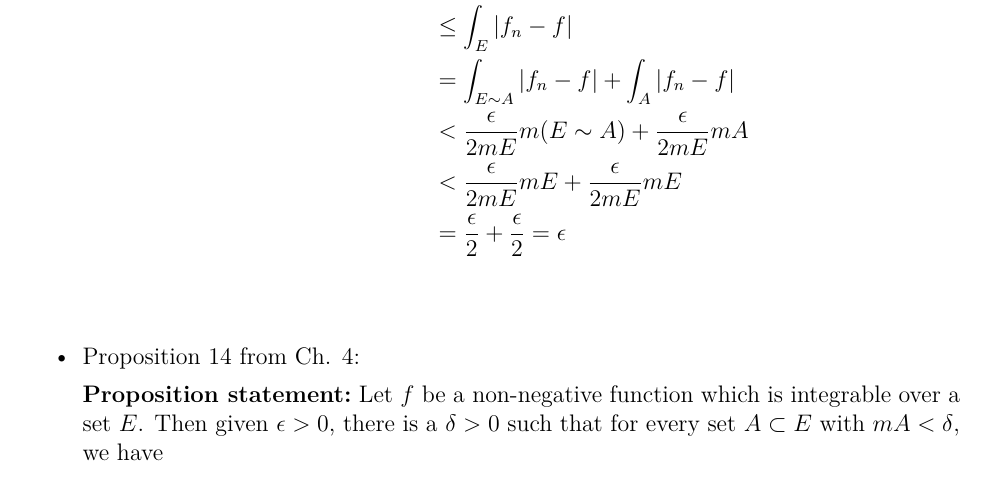
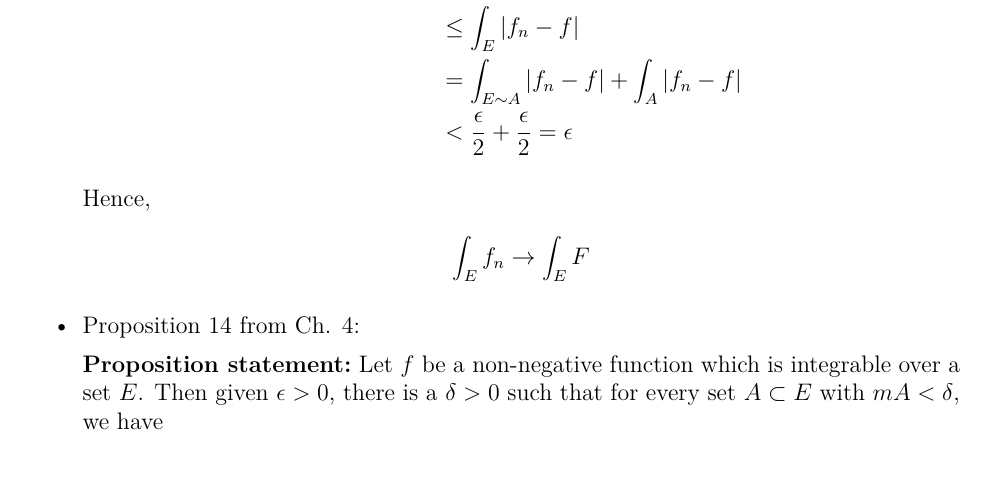
Before and after one commit to ChrisHayduk/Real-Analysis-I, a LaTeX document (Final Review/final_review.tex): part of page 7 of 8, cut so that both start at the same text. Compiled offline with pdfLaTeX.

Commit message:
Fixed proof of Bounded Convergence Theorem

```diff
--- a/Final Review/final_review.tex
+++ b/Final Review/final_review.tex
@@ -239,11 +239,14 @@ By Proposition 3.23, we have that, given $\epsilon > 0$, there is an $N$ and a m
 \left|\int_E f_n - \int_E f\right| &= \left|\int_E f_n - f\right|\\
 &\leq \int_E \left|f_n - f\right|\\
 &= \int_{E \sim A} \left|f_n - f\right| + \int_A \left|f_n - f\right|\\
-&< \frac{\epsilon}{2mE}m(E \sim A) + \frac{\epsilon}{2mE}mA\\
-&< \frac{\epsilon}{2mE}mE + \frac{\epsilon}{2mE}mE\\
-&= \frac{\epsilon}{2} + \frac{\epsilon}{2} = \epsilon
+&< \frac{\epsilon}{2} + \frac{\epsilon}{2} = \epsilon
 \end{align*}
-\\
+
+Hence,
+\begin{align*}
+\int_E f_n \to \int_E F
+\end{align*}
+
 \item Proposition 14 from Ch. 4:
 
 $\textbf{Proposition statement:}$ Let $f$ be a non-negative function which is integrable over a set $E$. Then given $\epsilon > 0$, there is a $\delta > 0$ such that for every set $A \subset E$ with $mA < \delta$, we have
```
Also changed, not shown: Final Review/final_review.pdf, 2 other files.
